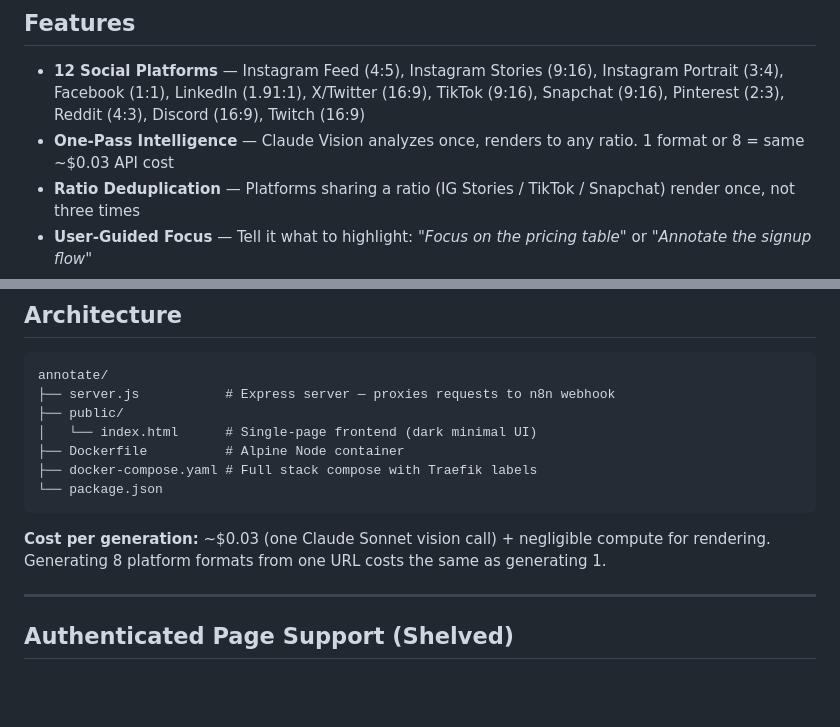
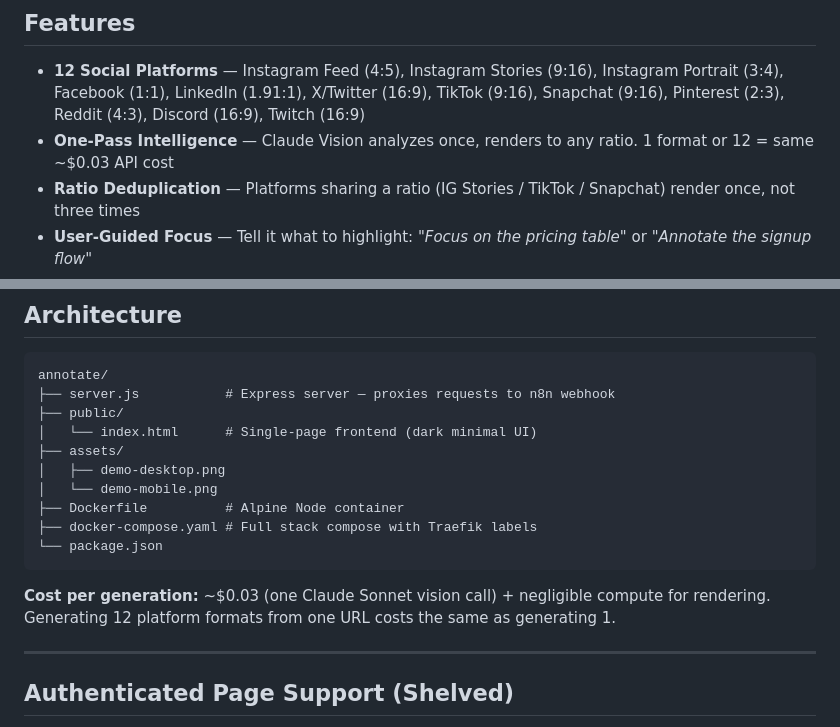
Before and after one commit to txmyer-dev/annotate, a Markdown page: README.md, 2 parts joined by grey strips. GitHub-like rendering; blank space fills up the shorter version.

Commit message:
Fix stale platform counts in README (8 → 12), add assets to tree
Co-Authored-By: Claude Opus 4.6 (1M context) <noreply@anthropic.com>

````diff
--- a/README.md
+++ b/README.md
@@ -37,7 +37,7 @@ URL  →  Screenshot  →  AI Analysis  →  SVG Annotations  →  Rendered PNG
 ## Features
 
 - **12 Social Platforms** — Instagram Feed (4:5), Instagram Stories (9:16), Instagram Portrait (3:4), Facebook (1:1), LinkedIn (1.91:1), X/Twitter (16:9), TikTok (9:16), Snapchat (9:16), Pinterest (2:3), Reddit (4:3), Discord (16:9), Twitch (16:9)
-- **One-Pass Intelligence** — Claude Vision analyzes once, renders to any ratio. 1 format or 8 = same ~$0.03 API cost
+- **One-Pass Intelligence** — Claude Vision analyzes once, renders to any ratio. 1 format or 12 = same ~$0.03 API cost
 - **Ratio Deduplication** — Platforms sharing a ratio (IG Stories / TikTok / Snapchat) render once, not three times
 - **User-Guided Focus** — Tell it what to highlight: *"Focus on the pricing table"* or *"Annotate the signup flow"*
 - **Percentage-Based Coordinates** — Annotations scale naturally to any aspect ratio without re-running the AI
@@ -168,12 +168,15 @@ annotate/
 ├── server.js           # Express server — proxies requests to n8n webhook
 ├── public/
 │   └── index.html      # Single-page frontend (dark minimal UI)
+├── assets/
+│   ├── demo-desktop.png
+│   └── demo-mobile.png
 ├── Dockerfile          # Alpine Node container
 ├── docker-compose.yaml # Full stack compose with Traefik labels
 └── package.json
 ```
 
-**Cost per generation:** ~$0.03 (one Claude Sonnet vision call) + negligible compute for rendering. Generating 8 platform formats from one URL costs the same as generating 1.
+**Cost per generation:** ~$0.03 (one Claude Sonnet vision call) + negligible compute for rendering. Generating 12 platform formats from one URL costs the same as generating 1.
 
 ---
 
````
